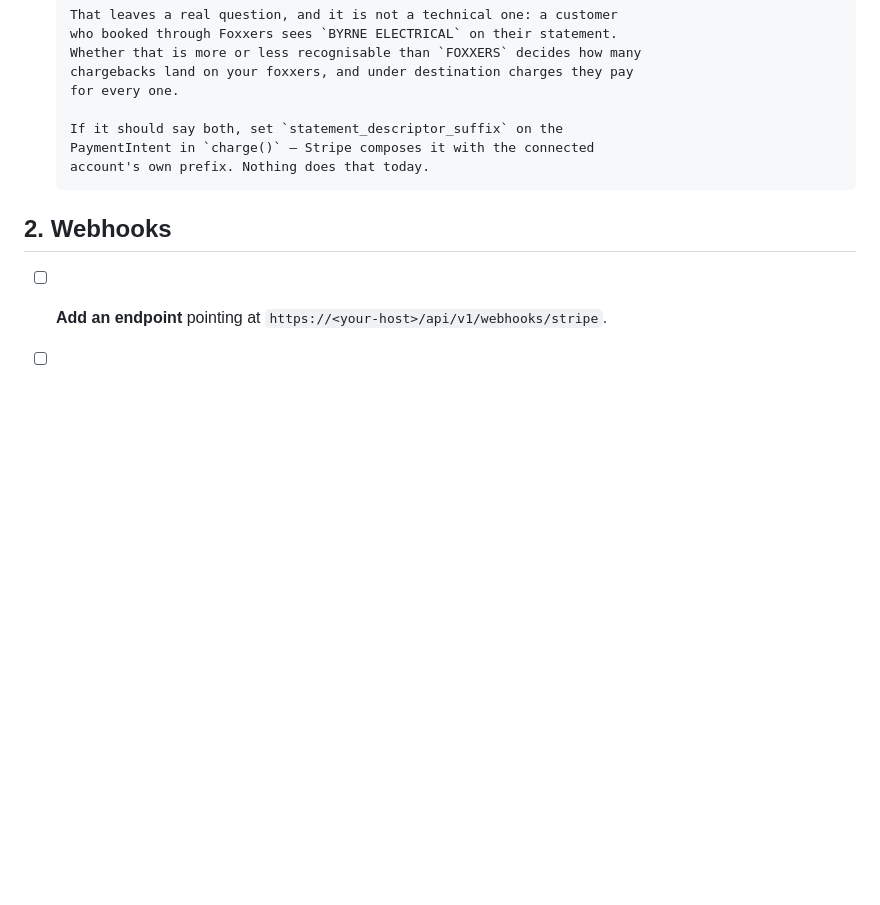
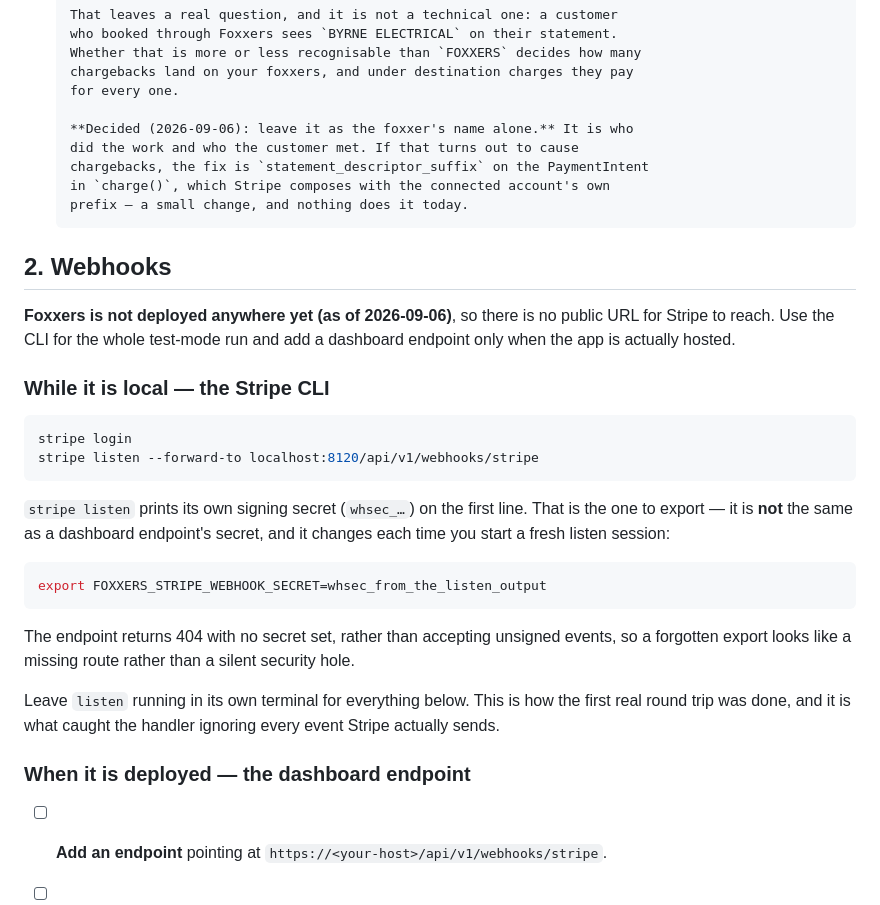
Before and after one commit to brianm2712/foxers, a Markdown page: docs/go-live.md, the part around one of its changes. Drawn GitHub-style; blank space fills up the shorter version.

````diff
--- a/docs/go-live.md
+++ b/docs/go-live.md
@@ -72,11 +94,42 @@ In your Stripe account, in **test mode** first.
       chargebacks land on your foxxers, and under destination charges they pay
       for every one.
 
-      If it should say both, set `statement_descriptor_suffix` on the
-      PaymentIntent in `charge()` — Stripe composes it with the connected
-      account's own prefix. Nothing does that today.
+      **Decided (2026-09-06): leave it as the foxxer's name alone.** It is who
+      did the work and who the customer met. If that turns out to cause
+      chargebacks, the fix is `statement_descriptor_suffix` on the PaymentIntent
+      in `charge()`, which Stripe composes with the connected account's own
+      prefix — a small change, and nothing does it today.
 
 ## 2. Webhooks
+
+**Foxxers is not deployed anywhere yet (as of 2026-09-06)**, so there is no
+public URL for Stripe to reach. Use the CLI for the whole test-mode run and add
+a dashboard endpoint only when the app is actually hosted.
+
+### While it is local — the Stripe CLI
+
+```bash
+stripe login
+stripe listen --forward-to localhost:8120/api/v1/webhooks/stripe
+```
+
+`stripe listen` prints its own signing secret (`whsec_…`) on the first line.
+That is the one to export — it is **not** the same as a dashboard endpoint's
+secret, and it changes each time you start a fresh listen session:
+
+```bash
+export FOXXERS_STRIPE_WEBHOOK_SECRET=whsec_from_the_listen_output
+```
+
+The endpoint returns 404 with no secret set, rather than accepting unsigned
+events, so a forgotten export looks like a missing route rather than a silent
+security hole.
+
+Leave `listen` running in its own terminal for everything below. This is how
+the first real round trip was done, and it is what caught the handler ignoring
+every event Stripe actually sends.
+
+### When it is deployed — the dashboard endpoint
 
 - [ ] **Add an endpoint** pointing at `https://<your-host>/api/v1/webhooks/stripe`.
 - [ ] **Subscribe to** at least: `account.updated`, `capability.updated`,
````
Also changed, not shown: other parts of docs/go-live.md (+41 -8 lines).
